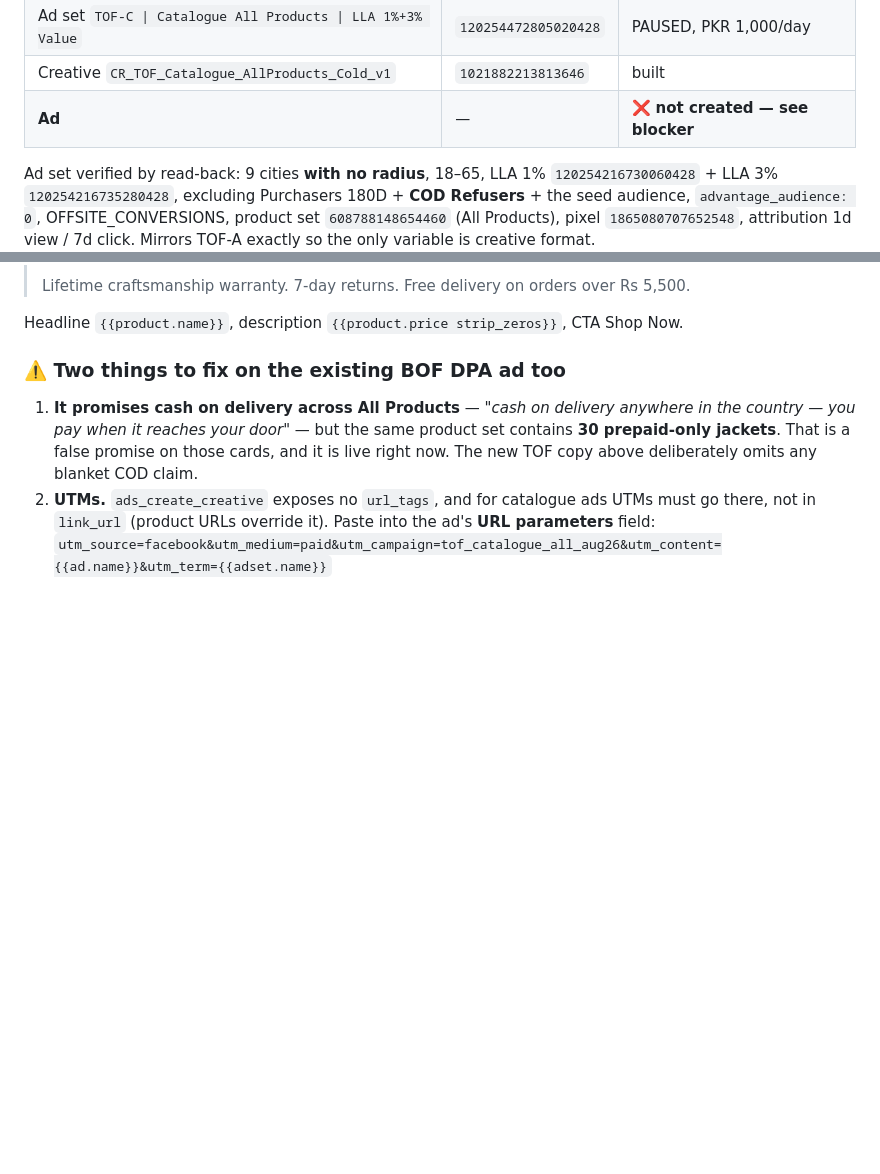
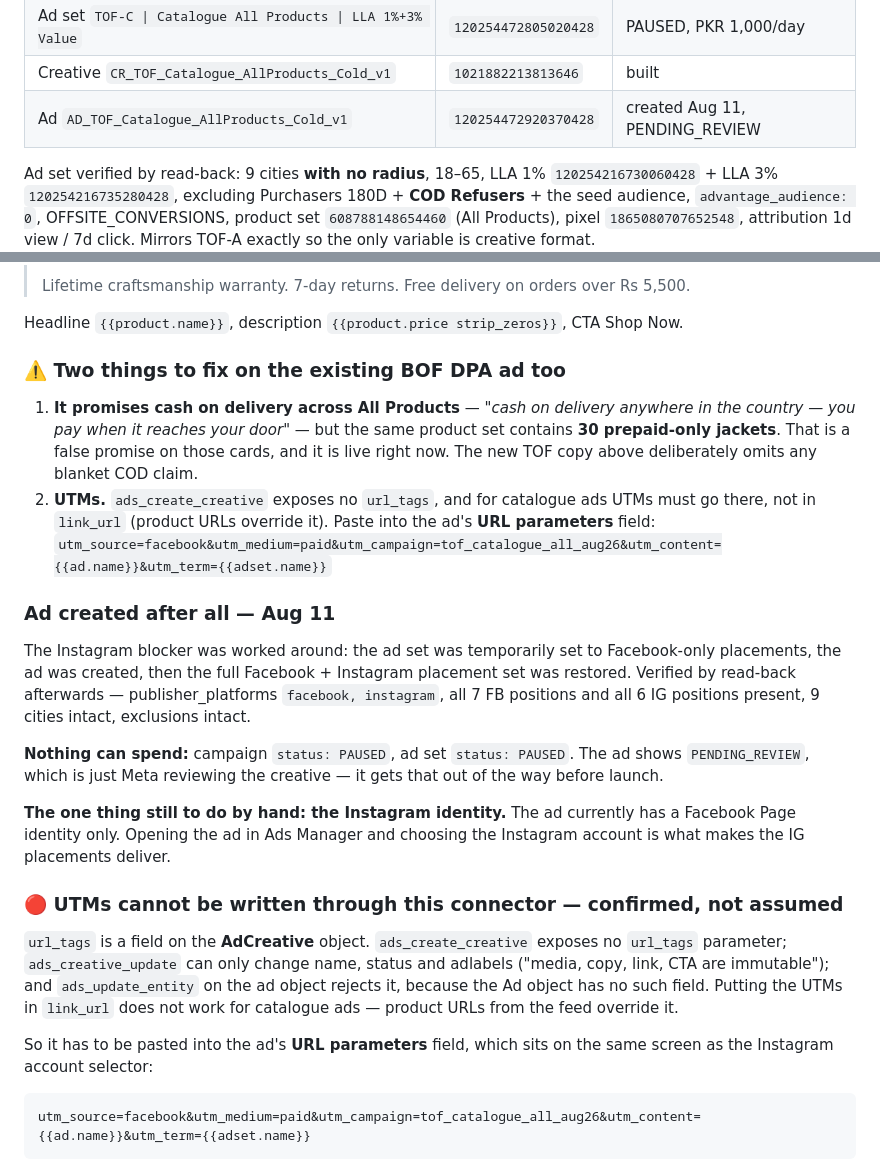
Before and after one commit to kordovanofficial-afk/KDV, a Markdown page: ops/ADS_AUDIT_AUG11.md, 2 parts joined by grey strips. Rendered like a GitHub page; blank space fills up the shorter version.

Commit message:
ads: create the TOF-C catalogue ad, restore Instagram placements, record the UTM limitation

````diff
--- a/ops/ADS_AUDIT_AUG11.md
+++ b/ops/ADS_AUDIT_AUG11.md
@@ -266,7 +266,7 @@ the right call: a wider set gives the algorithm more to match against.
 | Campaign `KV \| TOF \| Catalogue All Products \| Aug26` | `120254472798420428` | PAUSED, OUTCOME_SALES, ABO |
 | Ad set `TOF-C \| Catalogue All Products \| LLA 1%+3% Value` | `120254472805020428` | PAUSED, PKR 1,000/day |
 | Creative `CR_TOF_Catalogue_AllProducts_Cold_v1` | `1021882213813646` | built |
-| **Ad** | — | ❌ **not created — see blocker** |
+| Ad `AD_TOF_Catalogue_AllProducts_Cold_v1` | `120254472920370428` | created Aug 11, PENDING_REVIEW |
 
 Ad set verified by read-back: 9 cities **with no radius**, 18–65,
 LLA 1% `120254216730060428` + LLA 3% `120254216735280428`, excluding
@@ -311,3 +311,34 @@ CTA Shop Now.
    UTMs must go there, not in `link_url` (product URLs override it). Paste into
    the ad's **URL parameters** field:
    `utm_source=facebook&utm_medium=paid&utm_campaign=tof_catalogue_all_aug26&utm_content={{ad.name}}&utm_term={{adset.name}}`
+
+### Ad created after all — Aug 11
+
+The Instagram blocker was worked around: the ad set was temporarily set to
+Facebook-only placements, the ad was created, then the full Facebook +
+Instagram placement set was restored. Verified by read-back afterwards —
+publisher_platforms `facebook, instagram`, all 7 FB positions and all 6 IG
+positions present, 9 cities intact, exclusions intact.
+
+**Nothing can spend:** campaign `status: PAUSED`, ad set `status: PAUSED`.
+The ad shows `PENDING_REVIEW`, which is just Meta reviewing the creative — it
+gets that out of the way before launch.
+
+**The one thing still to do by hand: the Instagram identity.** The ad currently
+has a Facebook Page identity only. Opening the ad in Ads Manager and choosing
+the Instagram account is what makes the IG placements deliver.
+
+### 🔴 UTMs cannot be written through this connector — confirmed, not assumed
+`url_tags` is a field on the **AdCreative** object. `ads_create_creative`
+exposes no `url_tags` parameter; `ads_creative_update` can only change name,
+status and adlabels ("media, copy, link, CTA are immutable"); and
+`ads_update_entity` on the ad object rejects it, because the Ad object has no
+such field. Putting the UTMs in `link_url` does not work for catalogue ads —
+product URLs from the feed override it.
+
+So it has to be pasted into the ad's **URL parameters** field, which sits on the
+same screen as the Instagram account selector:
+
+```
+utm_source=facebook&utm_medium=paid&utm_campaign=tof_catalogue_all_aug26&utm_content={{ad.name}}&utm_term={{adset.name}}
+```
````
